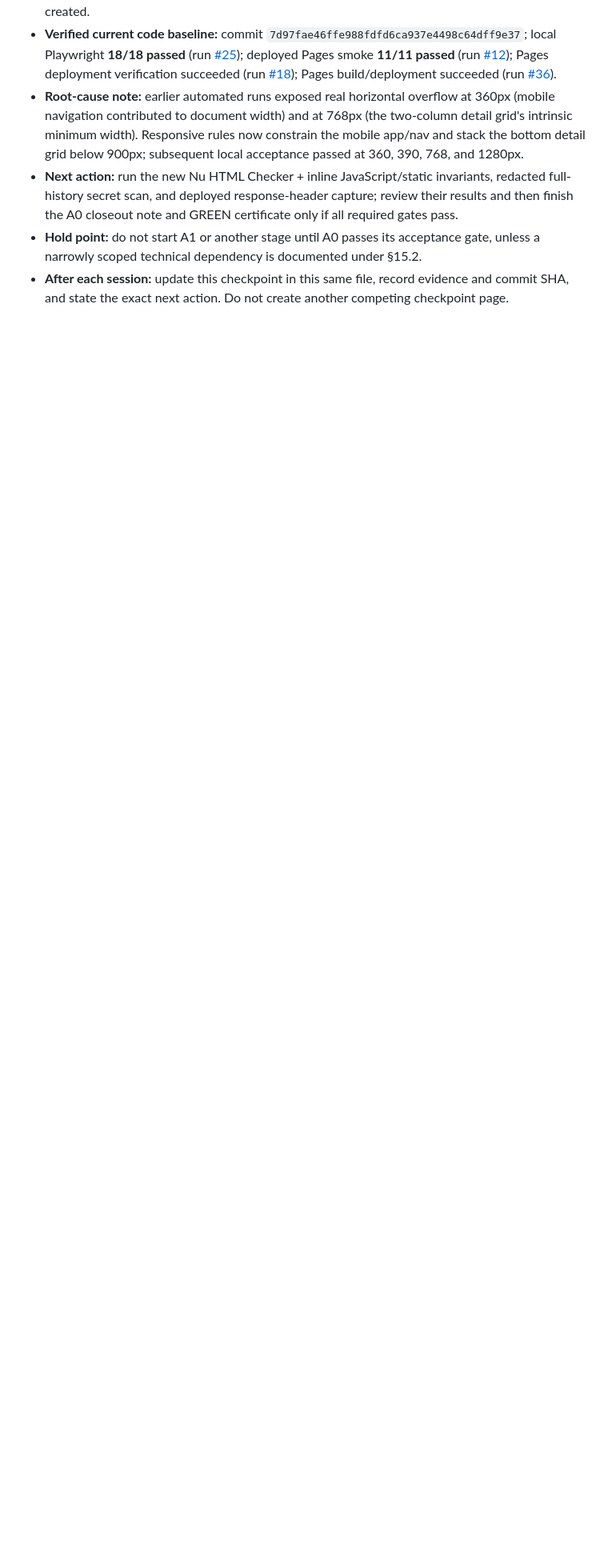
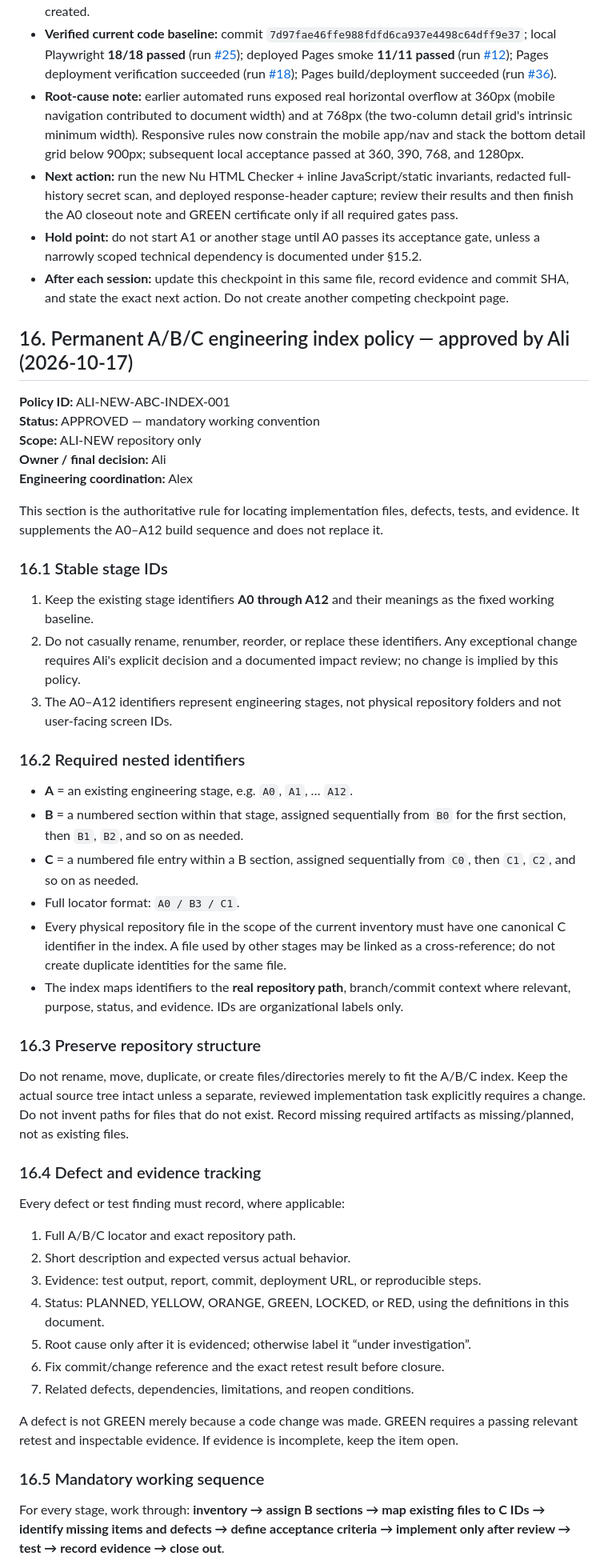
Before and after one commit to AligasSRM/ALI-NEW, a Markdown page: PROJECT-BUILD-TREE.md, the part around one of its changes. Shown at 80% size. Drawn GitHub-style; blank space fills up the shorter version.

Commit message:
docs: approve permanent A/B/C engineering index policy

```diff
--- a/PROJECT-BUILD-TREE.md
+++ b/PROJECT-BUILD-TREE.md
@@ -237,3 +237,50 @@ This list is a UX journey checklist, not a claim that those screens are implemen
 - **Next action:** run the new Nu HTML Checker + inline JavaScript/static invariants, redacted full-history secret scan, and deployed response-header capture; review their results and then finish the A0 closeout note and GREEN certificate only if all required gates pass.
 - **Hold point:** do not start A1 or another stage until A0 passes its acceptance gate, unless a narrowly scoped technical dependency is documented under §15.2.
 - **After each session:** update this checkpoint in this same file, record evidence and commit SHA, and state the exact next action. Do not create another competing checkpoint page.
+
+## 16. Permanent A/B/C engineering index policy — approved by Ali (2026-10-17)
+
+**Policy ID:** ALI-NEW-ABC-INDEX-001
+**Status:** APPROVED — mandatory working convention
+**Scope:** ALI-NEW repository only
+**Owner / final decision:** Ali
+**Engineering coordination:** Alex
+
+This section is the authoritative rule for locating implementation files, defects, tests, and evidence. It supplements the A0–A12 build sequence and does not replace it.
+
+### 16.1 Stable stage IDs
+
+1. Keep the existing stage identifiers **A0 through A12** and their meanings as the fixed working baseline.
+2. Do not casually rename, renumber, reorder, or replace these identifiers. Any exceptional change requires Ali's explicit decision and a documented impact review; no change is implied by this policy.
+3. The A0–A12 identifiers represent engineering stages, not physical repository folders and not user-facing screen IDs.
+
+### 16.2 Required nested identifiers
+
+- **A** = an existing engineering stage, e.g. `A0`, `A1`, … `A12`.
+- **B** = a numbered section within that stage, assigned sequentially from `B0` for the first section, then `B1`, `B2`, and so on as needed.
+- **C** = a numbered file entry within a B section, assigned sequentially from `C0`, then `C1`, `C2`, and so on as needed.
+- Full locator format: `A0 / B3 / C1`.
+- Every physical repository file in the scope of the current inventory must have one canonical C identifier in the index. A file used by other stages may be linked as a cross-reference; do not create duplicate identities for the same file.
+- The index maps identifiers to the **real repository path**, branch/commit context where relevant, purpose, status, and evidence. IDs are organizational labels only.
+
+### 16.3 Preserve repository structure
+
+Do not rename, move, duplicate, or create files/directories merely to fit the A/B/C index. Keep the actual source tree intact unless a separate, reviewed implementation task explicitly requires a change. Do not invent paths for files that do not exist. Record missing required artifacts as missing/planned, not as existing files.
+
+### 16.4 Defect and evidence tracking
+
+Every defect or test finding must record, where applicable:
+1. Full A/B/C locator and exact repository path.
+2. Short description and expected versus actual behavior.
+3. Evidence: test output, report, commit, deployment URL, or reproducible steps.
+4. Status: PLANNED, YELLOW, ORANGE, GREEN, LOCKED, or RED, using the definitions in this document.
+5. Root cause only after it is evidenced; otherwise label it “under investigation”.
+6. Fix commit/change reference and the exact retest result before closure.
+7. Related defects, dependencies, limitations, and reopen conditions.
+
+A defect is not GREEN merely because a code change was made. GREEN requires a passing relevant retest and inspectable evidence. If evidence is incomplete, keep the item open.
+
+### 16.5 Mandatory working sequence
+
+For every stage, work through: **inventory → assign B sections → map existing files to C IDs → identify missing items and defects → define acceptance criteria → implement only after review → test → record evidence → close out**.
+
```
Also changed, not shown: other parts of PROJECT-BUILD-TREE.md (+11 -0 lines).
